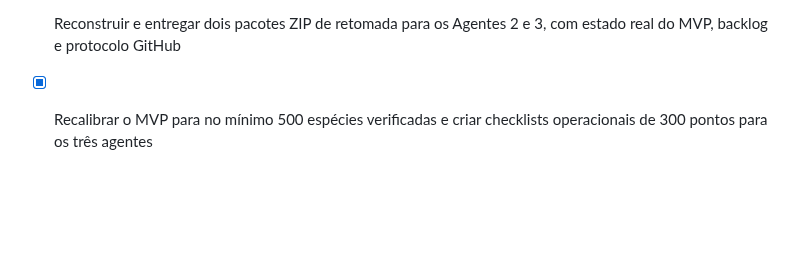
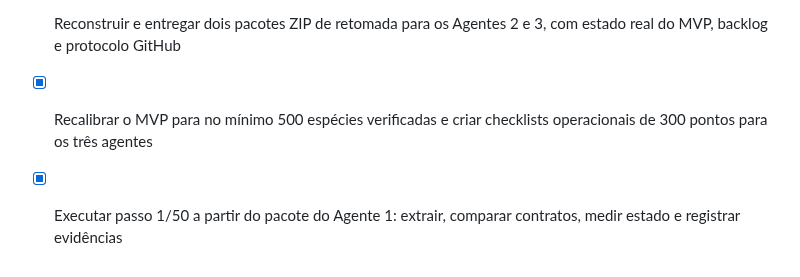
Before and after one commit to Souzzao/pantanal-dex, a Markdown page: todo.md, the part around the change. GitHub-like rendering; blank space fills up the shorter version.

```diff
--- a/todo.md
+++ b/todo.md
@@ -480,3 +480,5 @@
 - [x] Reconstruir e entregar dois pacotes ZIP de retomada para os Agentes 2 e 3, com estado real do MVP, backlog e protocolo GitHub
 
 - [x] Recalibrar o MVP para no mínimo 500 espécies verificadas e criar checklists operacionais de 300 pontos para os três agentes
+
+- [x] Executar passo 1/50 a partir do pacote do Agente 1: extrair, comparar contratos, medir estado e registrar evidências
```
Also changed, not shown: HANDOFF-3-CONTAS.md (+8 -0 lines), docs/MVP-STEP-01-AGENT1-PACKAGE-REVALIDATION.md (added, +21 -0 lines).
